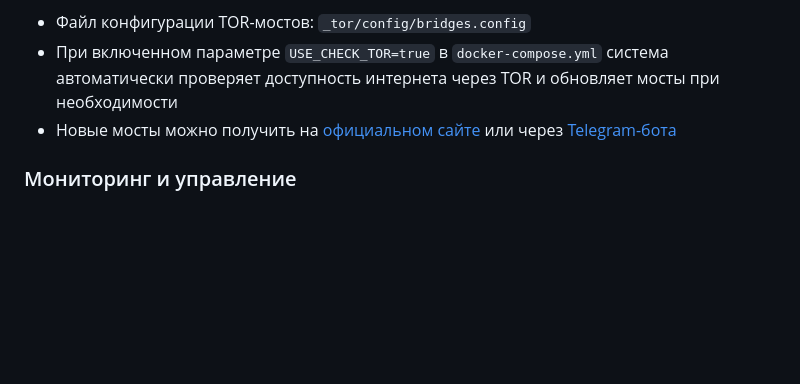
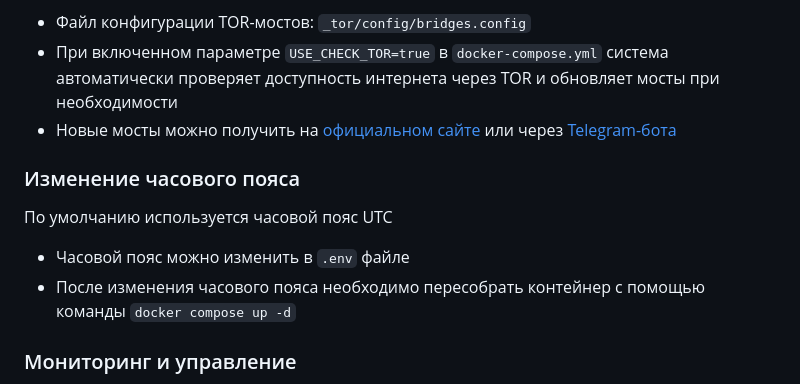
Before and after one commit to cnekTep/kerio-updates-mirror, a Markdown page: docs/ru/README.ru.md, the part around the change. Rendered like a GitHub page; blank space fills up the shorter version.

```diff
--- a/docs/ru/README.ru.md
+++ b/docs/ru/README.ru.md
@@ -430,6 +430,13 @@ TOR-мосты используются для обеспечения надеж
 - Новые мосты можно получить на [официальном сайте](https://bridges.torproject.org) или
   через [Telegram-бота](https://t.me/GetBridgesBot)
 
+### Изменение часового пояса
+
+По умолчанию используется часовой пояс UTC
+
+- Часовой пояс можно изменить в `.env` файле
+- После изменения часового пояса необходимо пересобрать контейнер с помощью команды `docker compose up -d`
+
 ### Мониторинг и управление
 
 - Доступ к веб-интерфейсу управления, в зависимости от настроек в docker-compose.yml:
```
Also changed, not shown: README.md (+7 -0 lines).
